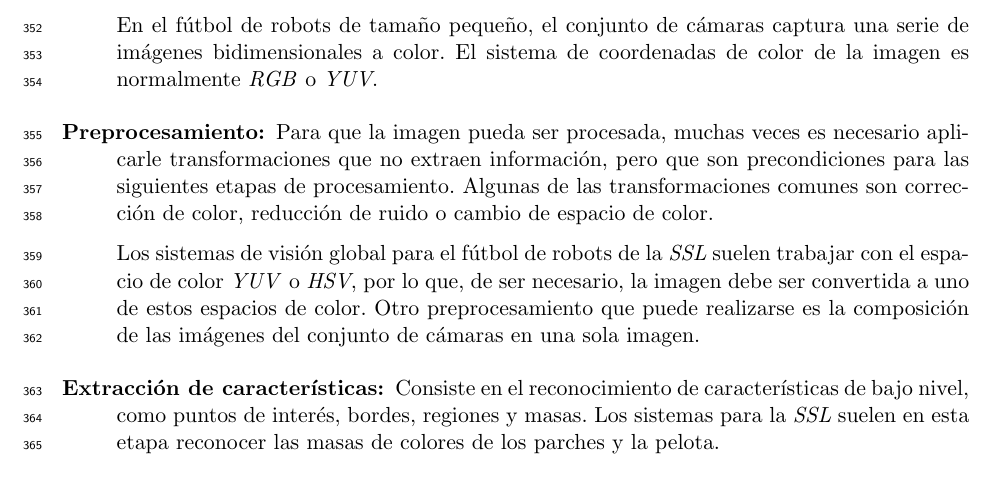
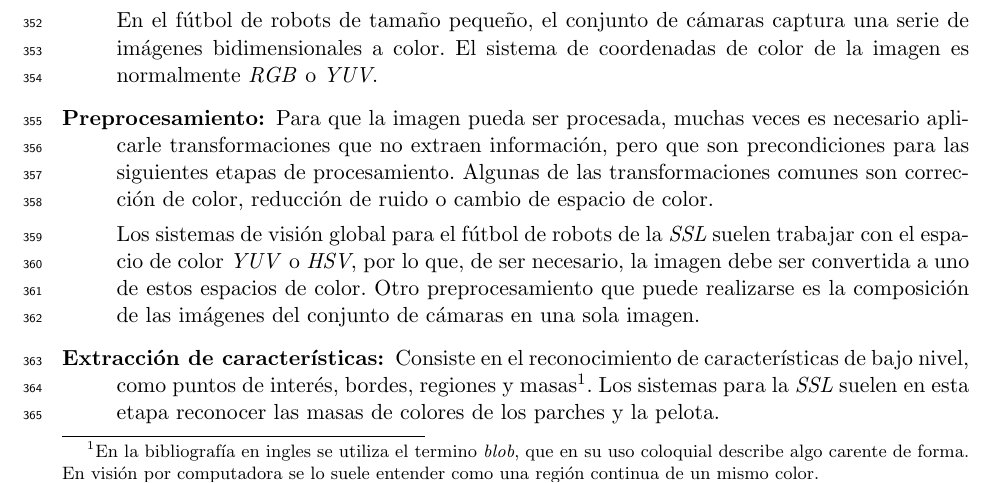
Before and after one commit to dracometallium/tesis-lic2, a LaTeX thesis (tesis.tex, which reads tex/mt_vision.tex): part of page 15 of 49, cut so that both start at the same text. Compiled offline with pdfLaTeX.

Commit message:
Aclarando que es una masa.

```diff
--- a/tex/mt_vision.tex
+++ b/tex/mt_vision.tex
@@ -54,8 +54,12 @@ siguientes pasos \cite{digitalImageProcessing2ed,wikiCV}:
 
 	\item[Extracción de características:] Consiste en el reconocimiento de
 		características de bajo nivel, como puntos de interés, bordes,
-		regiones y masas. Los sistemas para la \emph{SSL} suelen en esta
-		etapa reconocer las masas de colores de los parches y la pelota.
+		regiones y masas\footnote{En la bibliografía en ingles se
+		utiliza el termino \emph{blob}, que en su uso coloquial
+		describe algo carente de forma. En visión por computadora se
+		lo suele entender como una región continua de un mismo
+		color.}. Los sistemas para la \emph{SSL} suelen en esta etapa
+		reconocer las masas de colores de los parches y la pelota.
 
 	\item[Detección y Segmentación:] Se trata de separar la imagen en sus
 		partes constituyentes y seleccionar aquéllas de interés. Los
```
